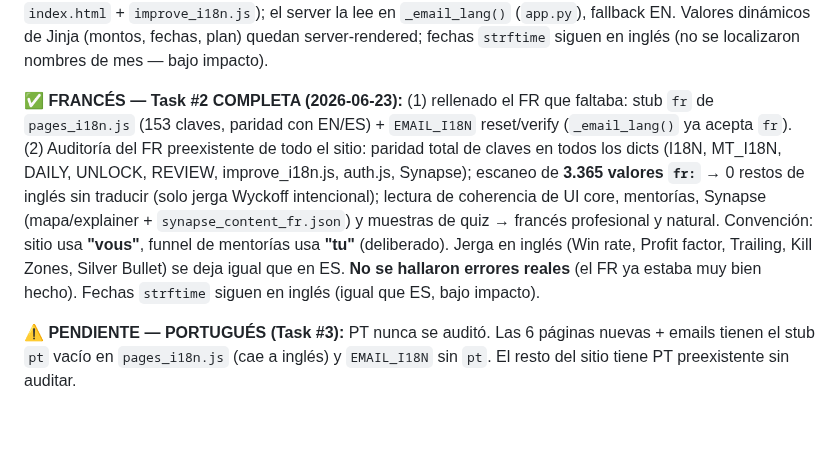
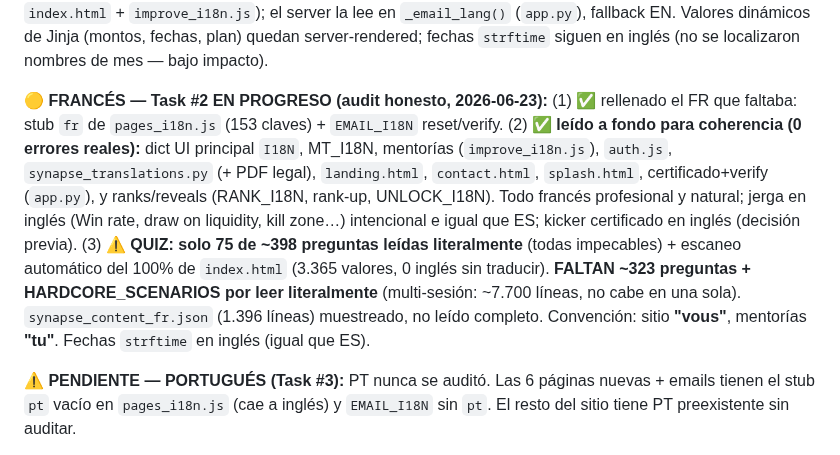
Before and after one commit to gustavoram8/TRADINGBOT2.0, a Markdown page: CLAUDE.md, the part around the change. Rendered like a GitHub page; blank space fills up the shorter version.

Commit message:
docs(CLAUDE.md): honest FR audit status — UI/files/reveals/PDFs read (0 errors); quiz 75/398 read + 100% auto-scan, bulk pending

```diff
--- a/CLAUDE.md
+++ b/CLAUDE.md
@@ -52,16 +52,18 @@ rellenar). Idioma de emails vía **cookie `scalpel_lang`** (espejo del localStor
 Valores dinámicos de Jinja (montos, fechas, plan) quedan server-rendered; fechas `strftime` siguen
 en inglés (no se localizaron nombres de mes — bajo impacto).
 
-**✅ FRANCÉS — Task #2 COMPLETA (2026-06-23):** (1) rellenado el FR que faltaba: stub `fr` de
-`pages_i18n.js` (153 claves, paridad con EN/ES) + `EMAIL_I18N` reset/verify (`_email_lang()` ya
-acepta `fr`). (2) Auditoría del FR preexistente de todo el sitio: paridad total de claves en todos
-los dicts (I18N, MT_I18N, DAILY, UNLOCK, REVIEW, improve_i18n.js, auth.js, Synapse); escaneo de
-**3.365 valores `fr:`** → 0 restos de inglés sin traducir (solo jerga Wyckoff intencional);
-lectura de coherencia de UI core, mentorías, Synapse (mapa/explainer + `synapse_content_fr.json`) y
-muestras de quiz → francés profesional y natural. Convención: sitio usa **"vous"**, funnel de
-mentorías usa **"tu"** (deliberado). Jerga en inglés (Win rate, Profit factor, Trailing, Kill
-Zones, Silver Bullet) se deja igual que en ES. **No se hallaron errores reales** (el FR ya estaba
-muy bien hecho). Fechas `strftime` siguen en inglés (igual que ES, bajo impacto).
+**🟡 FRANCÉS — Task #2 EN PROGRESO (audit honesto, 2026-06-23):** (1) ✅ rellenado el FR que
+faltaba: stub `fr` de `pages_i18n.js` (153 claves) + `EMAIL_I18N` reset/verify. (2) ✅ **leído a
+fondo para coherencia (0 errores reales):** dict UI principal `I18N`, MT_I18N, mentorías
+(`improve_i18n.js`), `auth.js`, `synapse_translations.py` (+ PDF legal), `landing.html`,
+`contact.html`, `splash.html`, certificado+verify (`app.py`), y ranks/reveals (RANK_I18N, rank-up,
+UNLOCK_I18N). Todo francés profesional y natural; jerga en inglés (Win rate, draw on liquidity,
+kill zone…) intencional e igual que ES; kicker certificado en inglés (decisión previa). (3) ⚠️
+**QUIZ: solo 75 de ~398 preguntas leídas literalmente** (todas impecables) + escaneo automático
+del 100% de `index.html` (3.365 valores, 0 inglés sin traducir). **FALTAN ~323 preguntas +
+HARDCORE_SCENARIOS por leer literalmente** (multi-sesión: ~7.700 líneas, no cabe en una sola).
+`synapse_content_fr.json` (1.396 líneas) muestreado, no leído completo. Convención: sitio **"vous"**,
+mentorías **"tu"**. Fechas `strftime` en inglés (igual que ES).
 
 **⚠️ PENDIENTE — PORTUGUÉS (Task #3):** PT nunca se auditó. Las 6 páginas nuevas + emails tienen
 el stub `pt` vacío en `pages_i18n.js` (cae a inglés) y `EMAIL_I18N` sin `pt`. El resto del sitio
```
